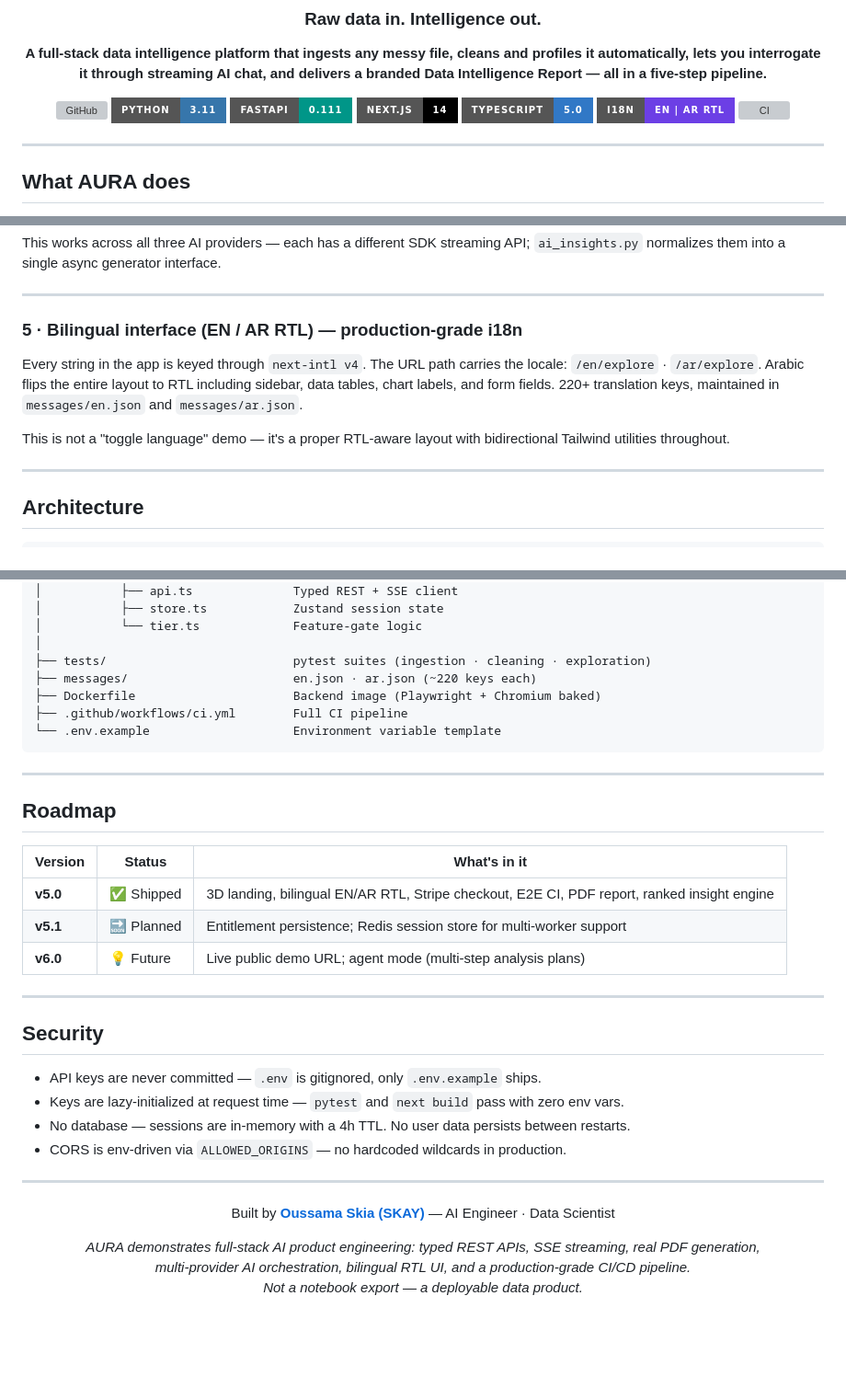
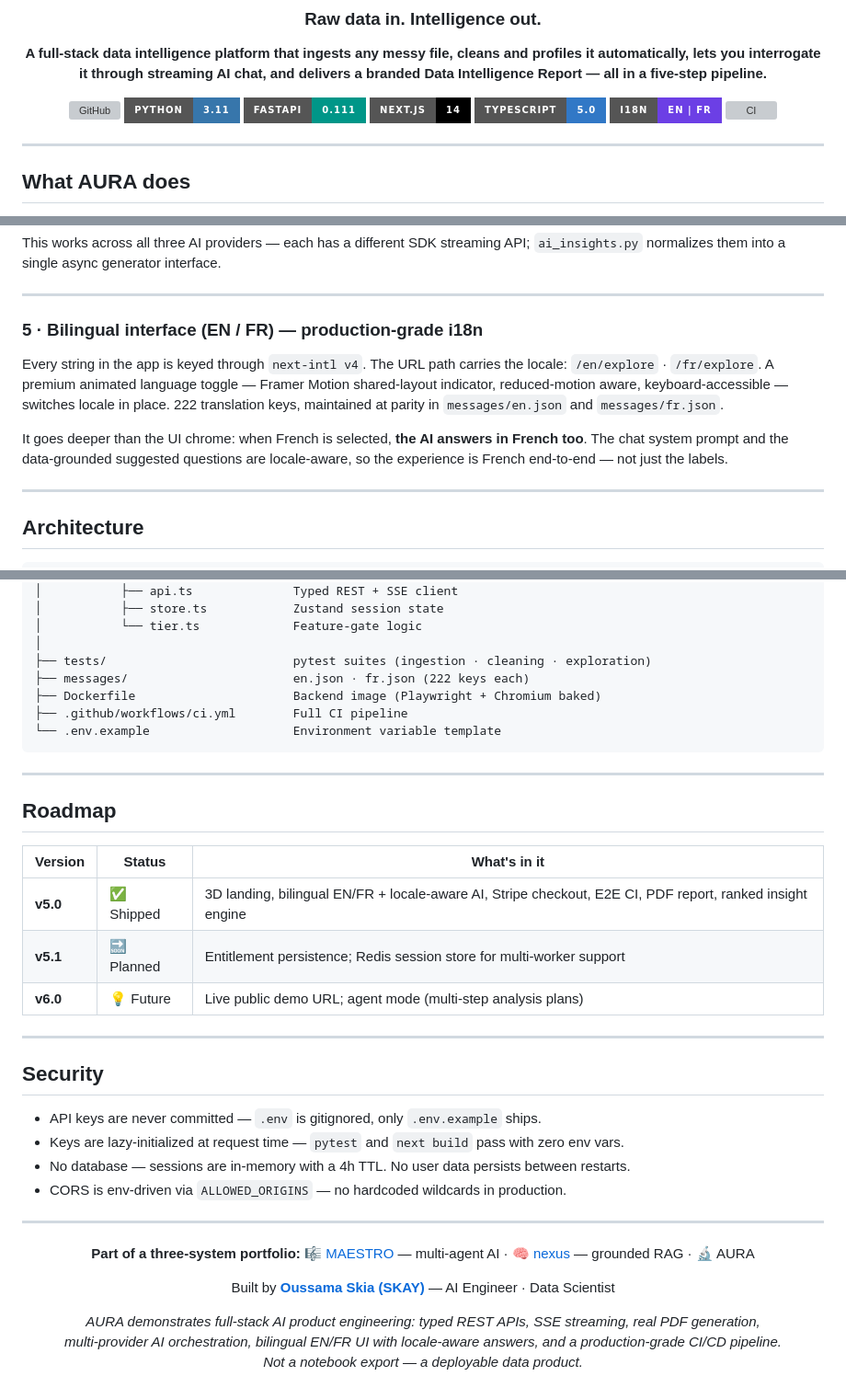
Before and after one commit to skayy47/AURA, a Markdown page: README.md, 3 parts joined by grey strips. Shown at 92% size. Rendered like a GitHub page; badges without logos; blank space fills up the shorter version; grey boxes are pictures that could not be loaded.

Commit message:
docs: README to EN/FR + premium toggle + locale-aware AI; portfolio cross-links
Co-Authored-By: Claude Opus 4.8 <noreply@anthropic.com>

```diff
--- a/README.md
+++ b/README.md
@@ -11,7 +11,7 @@
 ![FastAPI](https://img.shields.io/badge/FastAPI-0.111-009688?style=for-the-badge&logo=fastapi&logoColor=white)
 [![Next.js](https://img.shields.io/badge/Next.js-14-black?style=for-the-badge&logo=next.js&logoColor=white)](https://nextjs.org/)
 [![TypeScript](https://img.shields.io/badge/TypeScript-5.0-3178c6?style=for-the-badge&logo=typescript&logoColor=white)](https://www.typescriptlang.org/)
-![i18n](https://img.shields.io/badge/i18n-EN_%7C_AR_RTL-6C3FE5?style=for-the-badge)
+![i18n](https://img.shields.io/badge/i18n-EN_%7C_FR-6C3FE5?style=for-the-badge)
 [![CI](https://github.com/skayy47/AURA/actions/workflows/ci.yml/badge.svg)](https://github.com/skayy47/AURA/actions/workflows/ci.yml)
 
 </div>
@@ -84,11 +84,11 @@ This works across all three AI providers — each has a different SDK streaming
 
 ---
 
-### 5 · Bilingual interface (EN / AR RTL) — production-grade i18n
+### 5 · Bilingual interface (EN / FR) — production-grade i18n
 
-Every string in the app is keyed through `next-intl v4`. The URL path carries the locale: `/en/explore` · `/ar/explore`. Arabic flips the entire layout to RTL including sidebar, data tables, chart labels, and form fields. 220+ translation keys, maintained in `messages/en.json` and `messages/ar.json`.
+Every string in the app is keyed through `next-intl v4`. The URL path carries the locale: `/en/explore` · `/fr/explore`. A premium animated language toggle — Framer Motion shared-layout indicator, reduced-motion aware, keyboard-accessible — switches locale in place. 222 translation keys, maintained at parity in `messages/en.json` and `messages/fr.json`.
 
-This is not a "toggle language" demo — it's a proper RTL-aware layout with bidirectional Tailwind utilities throughout.
+It goes deeper than the UI chrome: when French is selected, **the AI answers in French too**. The chat system prompt and the data-grounded suggested questions are locale-aware, so the experience is French end-to-end — not just the labels.
 
 ---
 
@@ -296,7 +296,7 @@ AURA/
 │           └── tier.ts             Feature-gate logic
 │
 ├── tests/                          pytest suites (ingestion · cleaning · exploration)
-├── messages/                       en.json · ar.json (~220 keys each)
+├── messages/                       en.json · fr.json (222 keys each)
 ├── Dockerfile                      Backend image (Playwright + Chromium baked)
 ├── .github/workflows/ci.yml        Full CI pipeline
 └── .env.example                    Environment variable template
@@ -308,7 +308,7 @@ AURA/
 
 | Version | Status | What's in it |
 |---|---|---|
-| **v5.0** | ✅ Shipped | 3D landing, bilingual EN/AR RTL, Stripe checkout, E2E CI, PDF report, ranked insight engine |
+| **v5.0** | ✅ Shipped | 3D landing, bilingual EN/FR + locale-aware AI, Stripe checkout, E2E CI, PDF report, ranked insight engine |
 | **v5.1** | 🔜 Planned | Entitlement persistence; Redis session store for multi-worker support |
 | **v6.0** | 💡 Future | Live public demo URL; agent mode (multi-step analysis plans) |
 
@@ -325,10 +325,12 @@ AURA/
 
 <div align="center">
 
+**Part of a three-system portfolio:** [🎼 MAESTRO](https://github.com/skayy47/maestro) — multi-agent AI · [🧠 nexus](https://github.com/skayy47/nexus) — grounded RAG · 🔬 AURA
+
 Built by **[Oussama Skia (SKAY)](https://github.com/skayy47)** — AI Engineer · Data Scientist
 
 *AURA demonstrates full-stack AI product engineering: typed REST APIs, SSE streaming, real PDF generation,*
-*multi-provider AI orchestration, bilingual RTL UI, and a production-grade CI/CD pipeline.*
+*multi-provider AI orchestration, bilingual EN/FR UI with locale-aware answers, and a production-grade CI/CD pipeline.*
 *Not a notebook export — a deployable data product.*
 
 </div>
```
Also changed, not shown: other parts of README.md (+3 -3 lines).
